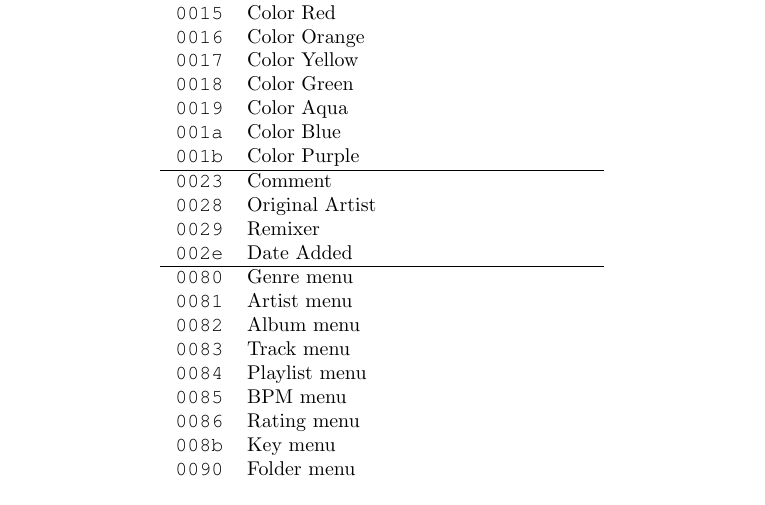
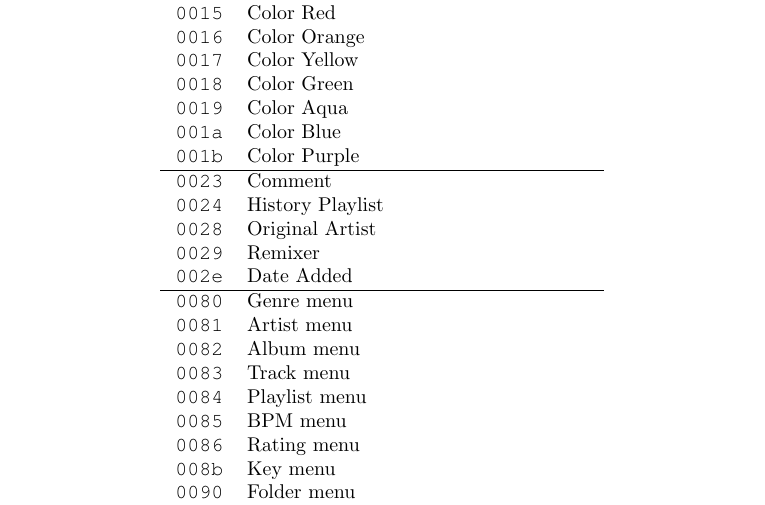
Before and after one commit to Deep-Symmetry/dysentery, a LaTeX document (doc/Analysis.tex): part of page 32 of 58, cut so that both start at the same text. Compiled offline with pdfLaTeX.

Commit message:
Add missing history playlist menu item type.

```diff
--- a/doc/Analysis.tex
+++ b/doc/Analysis.tex
@@ -2024,6 +2024,8 @@ far are listed in Table~\ref{table:menuItemTypes}.
   {\tt 001b} & Color Purple \\
 
   \hline {\tt 0023} & Comment \\
+
+  {\tt 0024} & History Playlist \\
 
   {\tt 0028} & Original Artist \\
 
```
Also changed, not shown: doc/Analysis.pdf, 1 other file.
